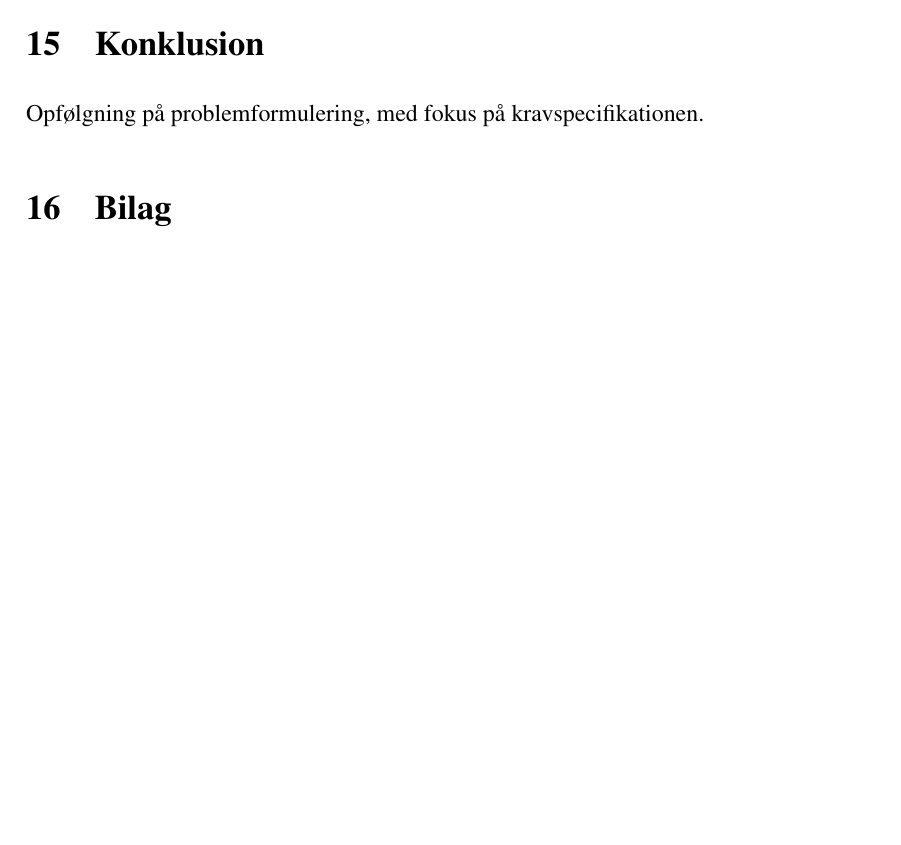
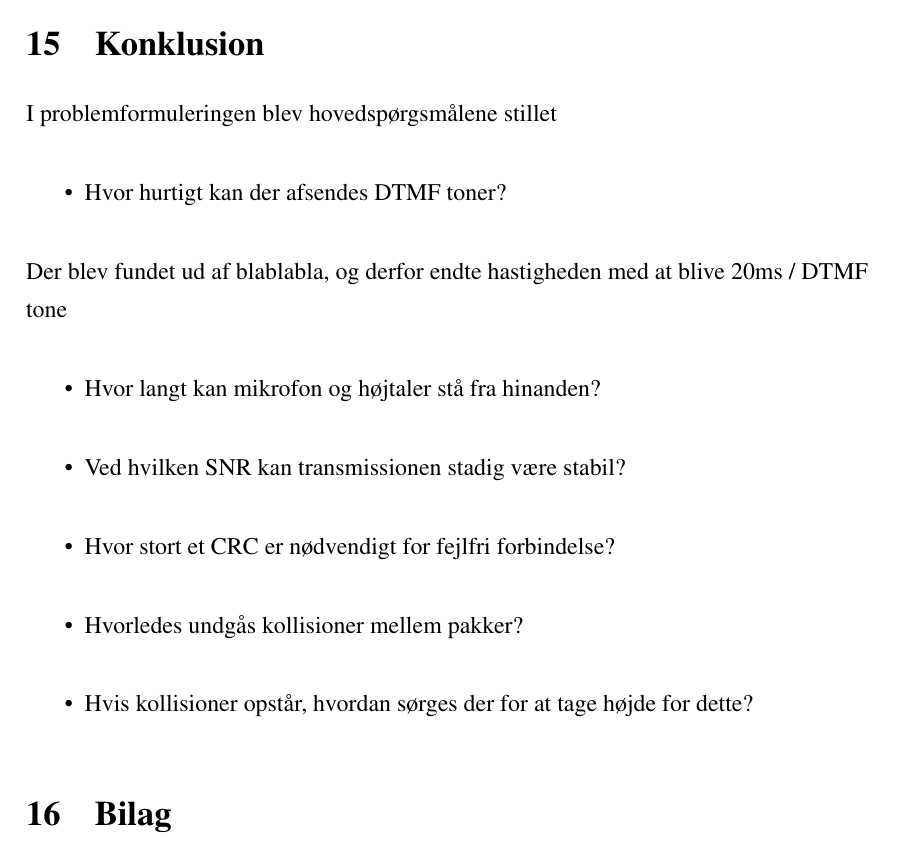
Before and after one commit to ninkaninus/3.semesterProject, a LaTeX document (Documents/Rapport/Master.tex, which reads Documents/Rapport/Sections/Konklusion.tex): part of page 28 of 29, cut so that both start at the same text, the shorter picture padded with empty space. Compiled offline with pdfLaTeX.

Commit message:
Konklusion, GUI og problemformulering

```diff
--- a/Documents/Rapport/Sections/Konklusion.tex
+++ b/Documents/Rapport/Sections/Konklusion.tex
@@ -1,2 +1,40 @@
 \section{Konklusion}
-Opfølgning på problemformulering, med fokus på kravspecifikationen.
+I problemformuleringen blev hovedspørgsmålene stillet
+
+%----------------------------------------------%
+	\begin{itemize}
+	\item Hvor hurtigt kan der afsendes DTMF toner?
+	\end{itemize}
+Der blev fundet ud af blablabla, og derfor endte hastigheden med at blive 20ms / DTMF tone
+
+%----------------------------------------------%
+	\begin{itemize}
+	\item Hvor langt kan mikrofon og højtaler stå fra hinanden?
+	\end{itemize}
+
+
+%----------------------------------------------%
+	\begin{itemize}
+	\item Ved hvilken SNR kan transmissionen stadig være stabil?
+	\end{itemize}
+
+
+%----------------------------------------------%
+	\begin{itemize}
+	\item Hvor stort et CRC er nødvendigt for fejlfri forbindelse?
+	\end{itemize}
+
+
+%----------------------------------------------%
+	\begin{itemize}
+	\item Hvorledes undgås kollisioner mellem pakker?
+	\end{itemize}
+
+
+%----------------------------------------------%
+	\begin{itemize}
+	\item Hvis kollisioner opstår, hvordan sørges der for at tage højde for dette?
+	\end{itemize}
+
+
+%Opfølgning på problemformulering, med fokus på kravspecifikationen.
```
Also changed, not shown: Documents/Rapport/Sections/GUI.tex (+0 -3 lines), Documents/Rapport/Sections/Problemformulering.tex (+3 -3 lines).
